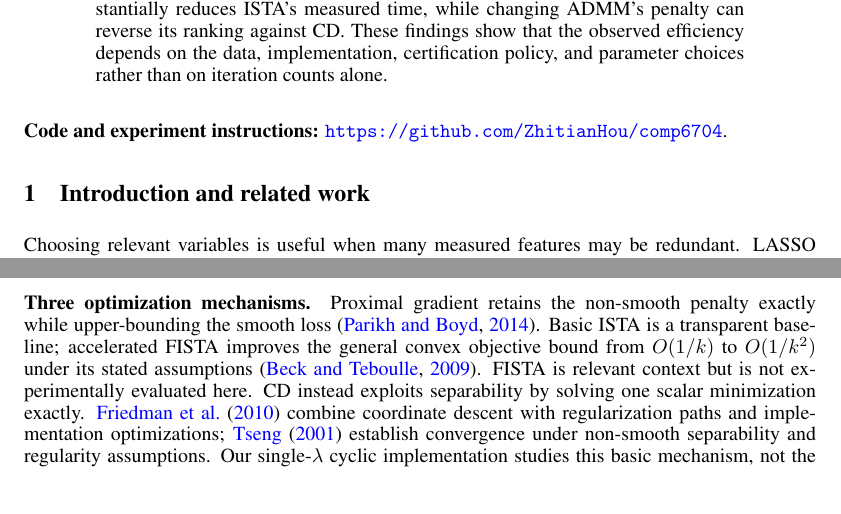
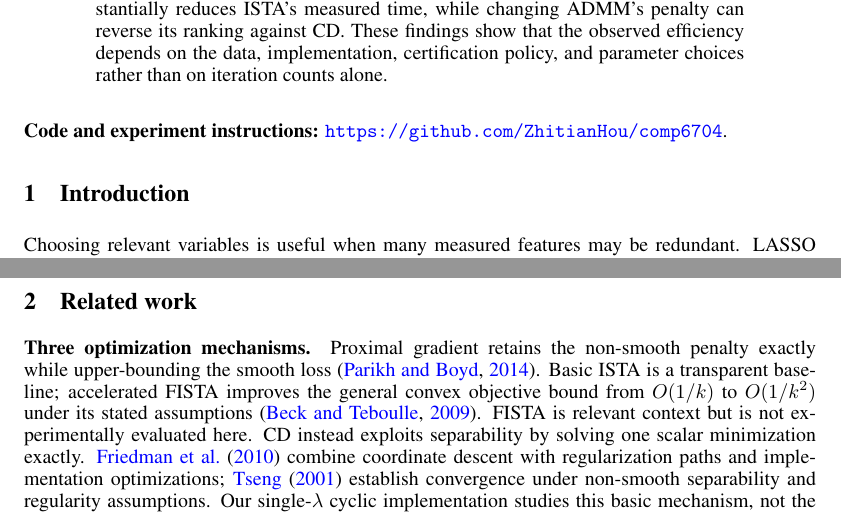
Before and after one commit to ZhitianHou/comp6704, a LaTeX paper (report/main.tex): two parts of pages 1 and 2 of 10, joined at a grey line, cut so that both start at the same text. Compiled offline with pdfLaTeX.

Commit message:
Separate introduction and related work sections

```diff
--- a/report/main.tex
+++ b/report/main.tex
@@ -22,11 +22,12 @@ Sparse regression is widely used to identify relevant predictors when measured f
 \end{abstract}
 \input{code_availability.tex}
 
-\section{Introduction and related work}
+\section{Introduction}
 Choosing relevant variables is useful when many measured features may be redundant. LASSO combines a quadratic data-fit term with an $\ell_1$ penalty, producing sparse coefficient vectors \citep{tibshirani1996}. Unlike smooth neural-network training, it explicitly requires handling a non-differentiable term. It also connects directly to proximal mappings, coordinate minimization, convex duality, and augmented Lagrangians covered in optimization courses.
 
 The study asks two questions. First, how does feature correlation affect the cost of reaching a common optimization accuracy? Second, how does the resulting sparse estimator recover known coefficients and predict held-out responses? These questions must be separated: reaching an optimum faster does not, by itself, change the estimator being optimized. The contribution is a controlled implementation comparison with certified stopping, explicit preparation and diagnostic costs, and matched data generation. No new algorithm is proposed.
 
+\section{Related work}
 \paragraph{Three optimization mechanisms.} Proximal gradient retains the non-smooth penalty exactly while upper-bounding the smooth loss \citep{parikh2014}. Basic ISTA is a transparent baseline; accelerated FISTA improves the general convex objective bound from $O(1/k)$ to $O(1/k^2)$ under its stated assumptions \citep{beck2009}. FISTA is relevant context but is not experimentally evaluated here. CD instead exploits separability by solving one scalar minimization exactly. \citet{friedman2010} combine coordinate descent with regularization paths and implementation optimizations; \citet{tseng2001} establish convergence under non-smooth separability and regularity assumptions. Our single-$\lambda$ cyclic implementation studies this basic mechanism, not the entire pathwise solver. ADMM uses an equality-constrained split, trading a cached linear solve for separable thresholding \citep{boyd2011}. The choice depends on matrix dimensions, structure, and reusable preparation, as well as iteration count.
 
 \paragraph{Practical developments beyond basic updates.} Modern sparse solvers also reduce which variables need updating. Gap Safe screening uses duality-gap information to certify that some coefficients can be excluded without discarding an active optimum \citep{ndiaye2017}. Celer combines improved dual points with screening and working sets \citep{massias2018}. These ideas give dual certificates a computational role beyond checking termination. A broader numerical survey compares several LASSO algorithm families \citep{zhao2023}. The 2025 skglm paper describes a modular combination of datafits, penalties and solvers, with working-set methods exploiting sparse solutions \citep{moufad2025}. Its large-dimensional library benchmarks do not establish a speed ranking for the small dense problems here.
```
Also changed, not shown: output/pdf/HOU Zhitian+26017658r.pdf, 1 other file.
